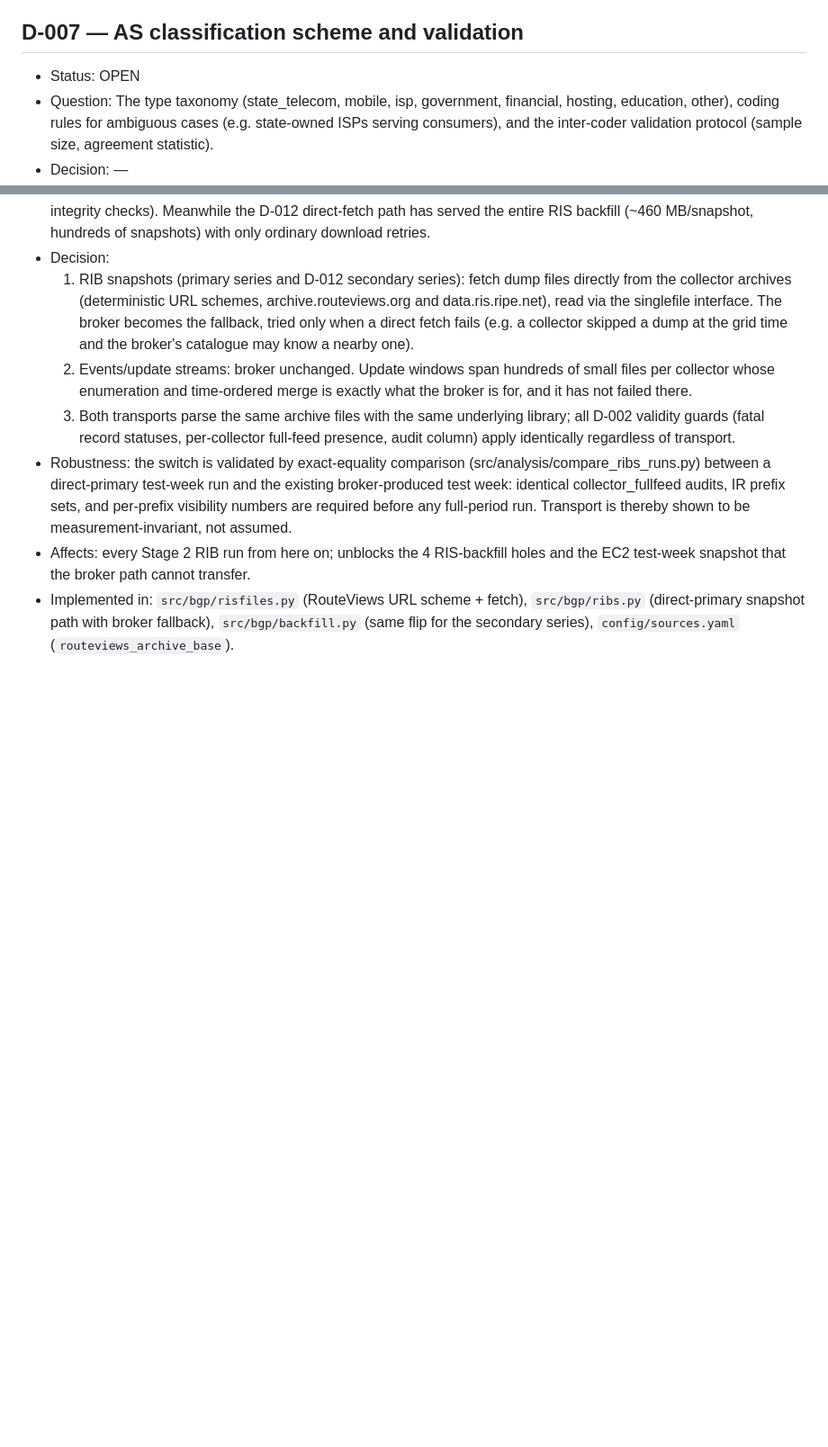
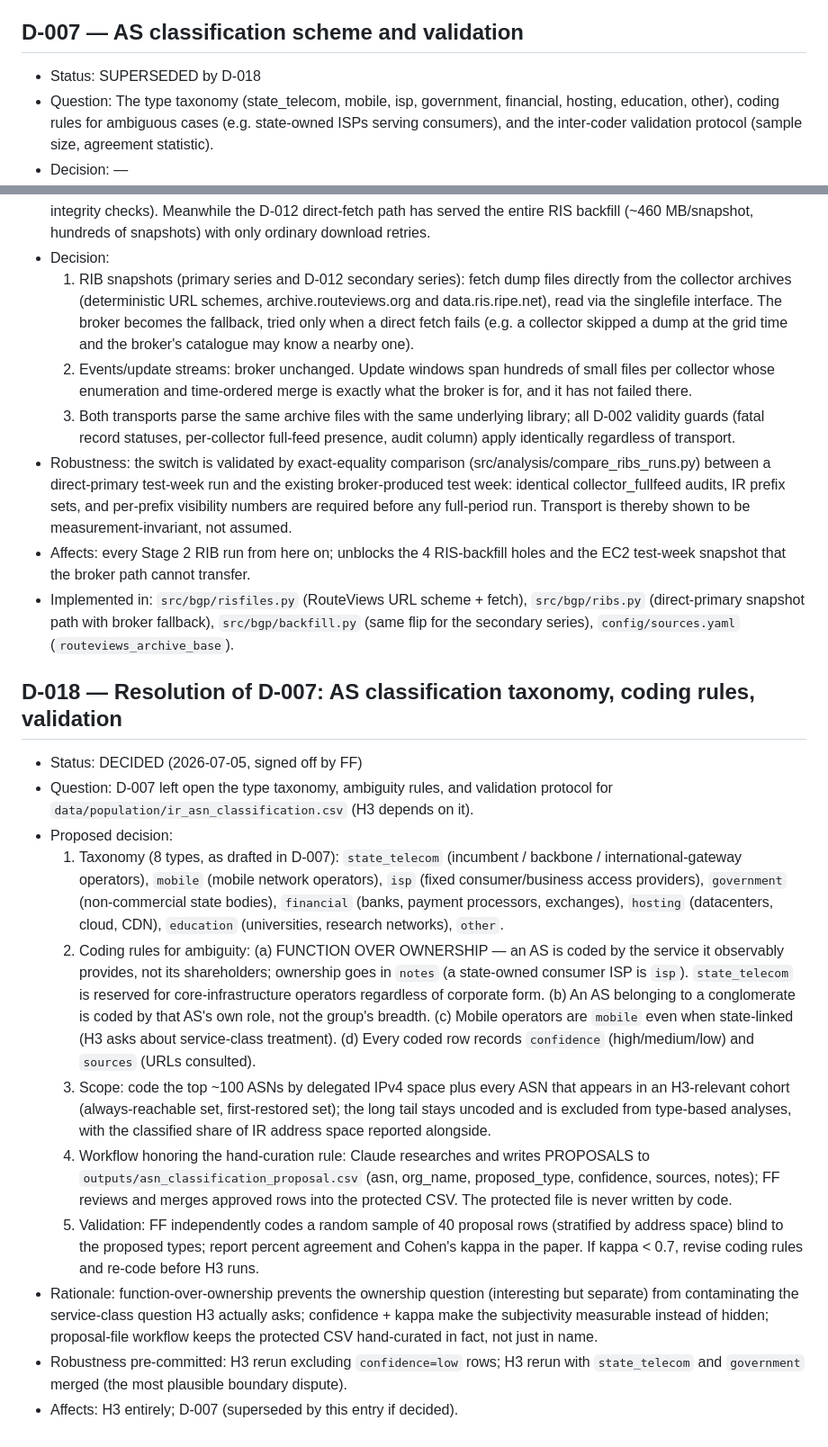
Before and after one commit to FFerazza/killswitchpaper, a Markdown page: DECISIONS.md, 2 parts joined by grey strips. Shown at 90% size. Rendered like a GitHub page; blank space fills up the shorter version.

Commit message:
D-018: AS classification taxonomy, coding rules, validation (resolves D-007)
8-type taxonomy with function-over-ownership as the core ambiguity rule;
scope = top-100 ASNs by delegated space + H3-cohort members; proposals go
to outputs/asn_classification_proposal.csv and only FF merges into the
protected hand-curated CSV; validation = blind 40-row stratified sample,
percent agreement + Cohen's kappa reported, kappa<0.7 forces re-code.
Robustness pre-committed: H3 without low-confidence rows, and with
state_telecom+government merged.

```diff
--- a/DECISIONS.md
+++ b/DECISIONS.md
@@ -155,7 +155,7 @@ Entry template:
 - Affects: H3 (centerpiece figure).
 
 ## D-007 — AS classification scheme and validation
-- Status: OPEN
+- Status: SUPERSEDED by D-018
 - Question: The type taxonomy (state_telecom, mobile, isp, government, financial, hosting,
   education, other), coding rules for ambiguous cases (e.g. state-owned ISPs serving
   consumers), and the inter-coder validation protocol (sample size, agreement statistic).
@@ -425,3 +425,44 @@ Entry template:
   `src/bgp/ribs.py` (direct-primary snapshot path with broker fallback),
   `src/bgp/backfill.py` (same flip for the secondary series),
   `config/sources.yaml` (`routeviews_archive_base`).
+
+## D-018 — Resolution of D-007: AS classification taxonomy, coding rules, validation
+- Status: DECIDED (2026-07-05, signed off by FF)
+- Question: D-007 left open the type taxonomy, ambiguity rules, and validation
+  protocol for `data/population/ir_asn_classification.csv` (H3 depends on it).
+- Proposed decision:
+  1. Taxonomy (8 types, as drafted in D-007): `state_telecom` (incumbent /
+     backbone / international-gateway operators), `mobile` (mobile network
+     operators), `isp` (fixed consumer/business access providers), `government`
+     (non-commercial state bodies), `financial` (banks, payment processors,
+     exchanges), `hosting` (datacenters, cloud, CDN), `education` (universities,
+     research networks), `other`.
+  2. Coding rules for ambiguity: (a) FUNCTION OVER OWNERSHIP — an AS is coded by
+     the service it observably provides, not its shareholders; ownership goes in
+     `notes` (a state-owned consumer ISP is `isp`). `state_telecom` is reserved
+     for core-infrastructure operators regardless of corporate form. (b) An AS
+     belonging to a conglomerate is coded by that AS's own role, not the group's
+     breadth. (c) Mobile operators are `mobile` even when state-linked (H3 asks
+     about service-class treatment). (d) Every coded row records `confidence`
+     (high/medium/low) and `sources` (URLs consulted).
+  3. Scope: code the top ~100 ASNs by delegated IPv4 space plus every ASN that
+     appears in an H3-relevant cohort (always-reachable set, first-restored set);
+     the long tail stays uncoded and is excluded from type-based analyses, with
+     the classified share of IR address space reported alongside.
+  4. Workflow honoring the hand-curation rule: Claude researches and writes
+     PROPOSALS to `outputs/asn_classification_proposal.csv` (asn, org_name,
+     proposed_type, confidence, sources, notes); FF reviews and merges approved
+     rows into the protected CSV. The protected file is never written by code.
+  5. Validation: FF independently codes a random sample of 40 proposal rows
+     (stratified by address space) blind to the proposed types; report percent
+     agreement and Cohen's kappa in the paper. If kappa < 0.7, revise coding
+     rules and re-code before H3 runs.
+- Rationale: function-over-ownership prevents the ownership question (interesting
+  but separate) from contaminating the service-class question H3 actually asks;
+  confidence + kappa make the subjectivity measurable instead of hidden;
+  proposal-file workflow keeps the protected CSV hand-curated in fact, not just
+  in name.
+- Robustness pre-committed: H3 rerun excluding `confidence=low` rows; H3 rerun
+  with `state_telecom` and `government` merged (the most plausible boundary
+  dispute).
+- Affects: H3 entirely; D-007 (superseded by this entry if decided).
```
